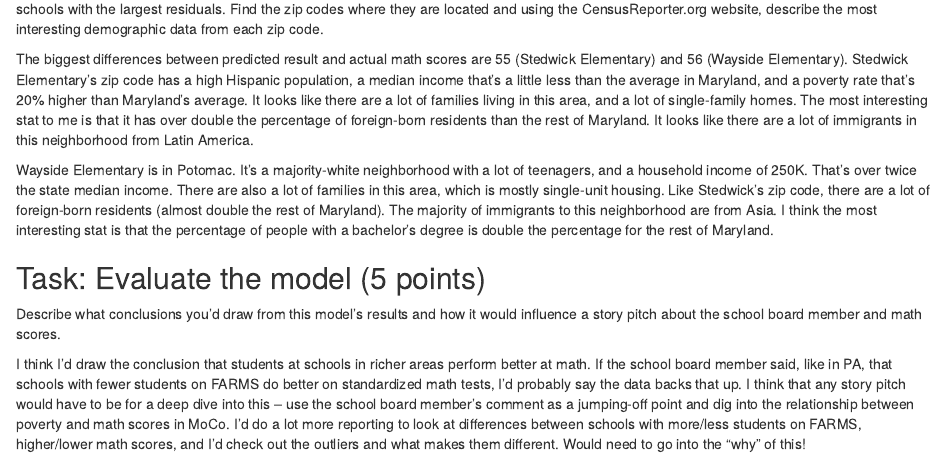
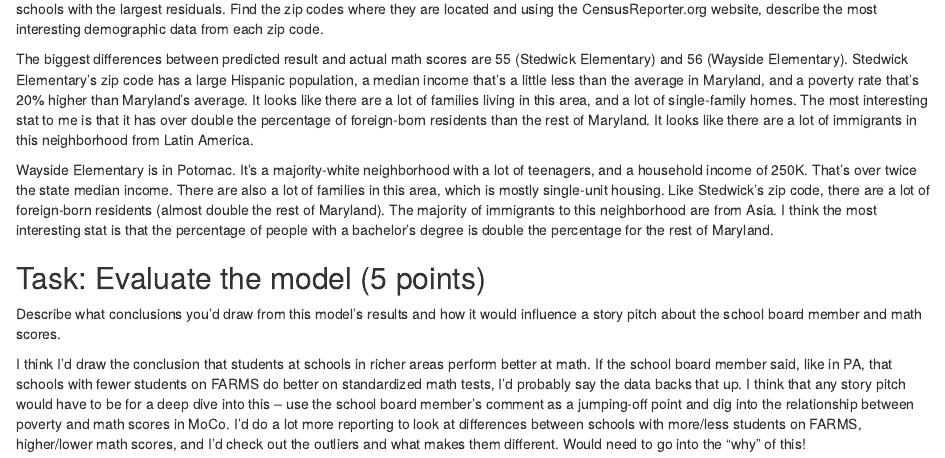
Before and after one commit to rachmccrea/jour405_spring25, an R Markdown document (homework/Linear_Regression.Rmd): the page in a window 1100 px wide, from 2130 px down. Rendered offline with R 4.5, knitr and Pandoc, with nearby package versions; some code elsewhere in the file could not run offline.

Commit message:
Update Linear_Regression.Rmd

```diff
--- a/homework/Linear_Regression.Rmd
+++ b/homework/Linear_Regression.Rmd
@@ -81,7 +81,7 @@ schools <- schools |>
 Look at the absolute values of the residuals; what are the largest differences between the predicted result and the actual math scores? Pick two schools with the largest residuals. Find the zip codes where they are located and using the CensusReporter.org website, describe the most interesting demographic data from each zip code.
 
 The biggest differences between predicted result and actual math scores are 55 (Stedwick Elementary) and 56 (Wayside Elementary).
-Stedwick Elementary's zip code has a high Hispanic population, a median income that's a little less than the average in Maryland, and a poverty rate that's 20% higher than Maryland's average. It looks like there are a lot of families living in this area, and a lot of single-family homes. The most interesting stat to me is that it has over double the percentage of foreign-born residents than the rest of Maryland. It looks like there are a lot of immigrants in this neighborhood from Latin America.
+Stedwick Elementary's zip code has a large Hispanic population, a median income that's a little less than the average in Maryland, and a poverty rate that's 20% higher than Maryland's average. It looks like there are a lot of families living in this area, and a lot of single-family homes. The most interesting stat to me is that it has over double the percentage of foreign-born residents than the rest of Maryland. It looks like there are a lot of immigrants in this neighborhood from Latin America.
 
 Wayside Elementary is in Potomac. It's a majority-white neighborhood with a lot of teenagers, and a household income of 250K. That's over twice the state median income. There are also a lot of families in this area, which is mostly single-unit housing. Like Stedwick's zip code, there are a lot of foreign-born residents (almost double the rest of Maryland). The majority of immigrants to this neighborhood are from Asia. I think the most interesting stat is that the percentage of people with a bachelor's degree is  double the percentage for the rest of Maryland.
 
```
